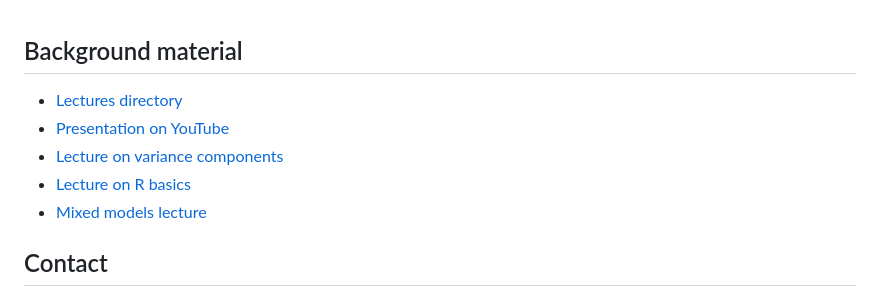
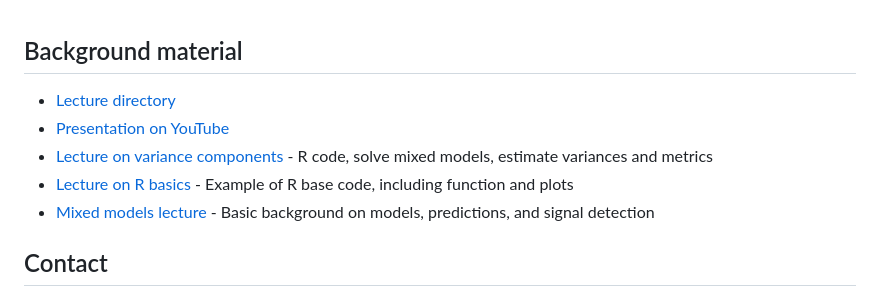
Before and after one commit to alenxav/alenxav.github.io, a Markdown page: README.md, the part around the change. Drawn GitHub-style.

```diff
--- a/README.md
+++ b/README.md
@@ -1,10 +1,10 @@
 ## Background material
 
-+ [Lectures directory](https://github.com/alenxav/Lectures)
++ [Lecture directory](https://github.com/alenxav/Lectures)
 + [Presentation on YouTube](https://www.youtube.com/watch?v=R-wf0arvXgY&list=PLTT5xNnxhHh1ksfTIQ-Nmo-5gh1tgkMEZ)
-+ [Lecture on variance components](https://rpubs.com/alenxav/varComp)
-+ [Lecture on R basics](https://rpubs.com/alenxav/introR)
-+ [Mixed models lecture](https://rpubs.com/alenxav/purdue_mm)
++ [Lecture on variance components](https://rpubs.com/alenxav/varComp) - R code, solve mixed models, estimate variances and metrics
++ [Lecture on R basics](https://rpubs.com/alenxav/introR) - Example of R base code, including function and plots
++ [Mixed models lecture](https://rpubs.com/alenxav/purdue_mm) - Basic background on models, predictions, and signal detection
 
 ## Contact
 
```
